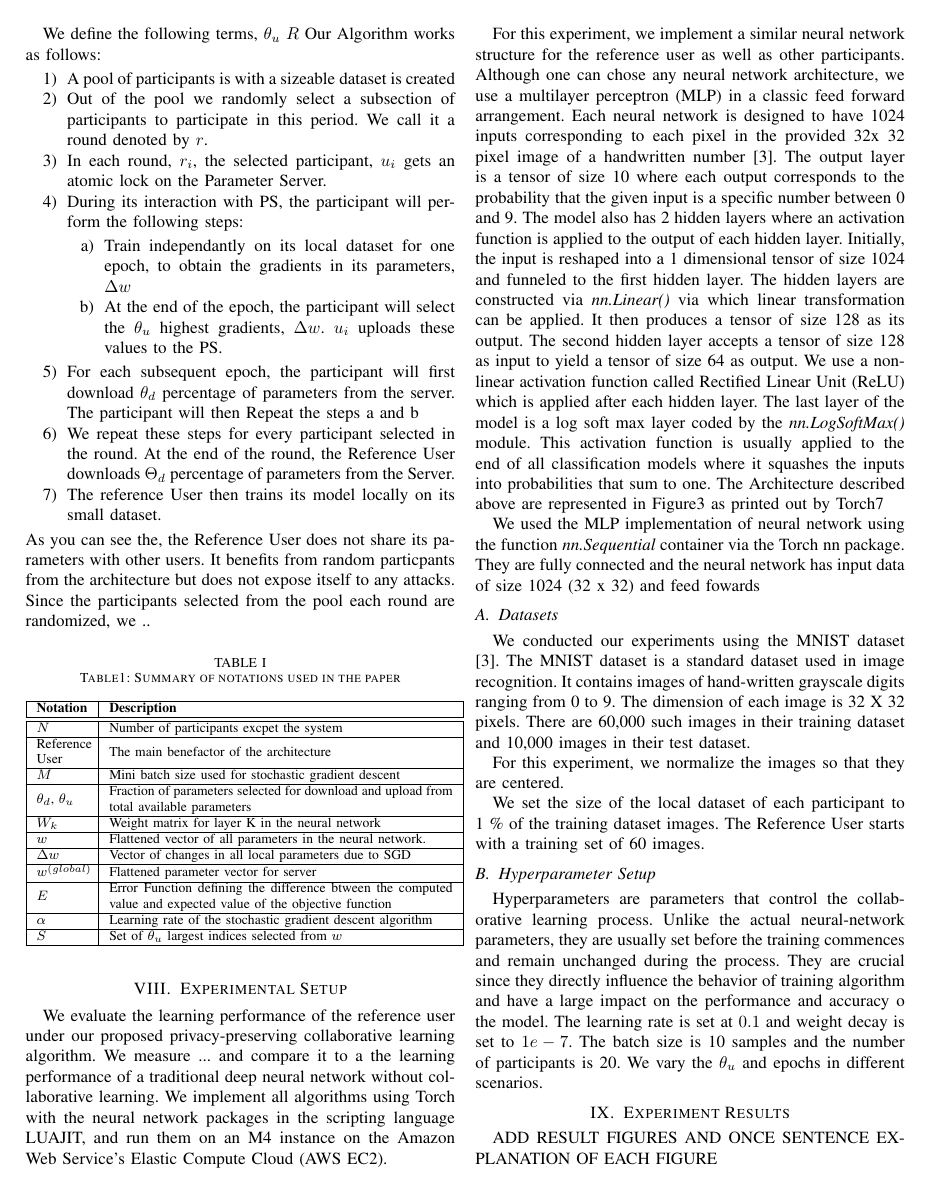
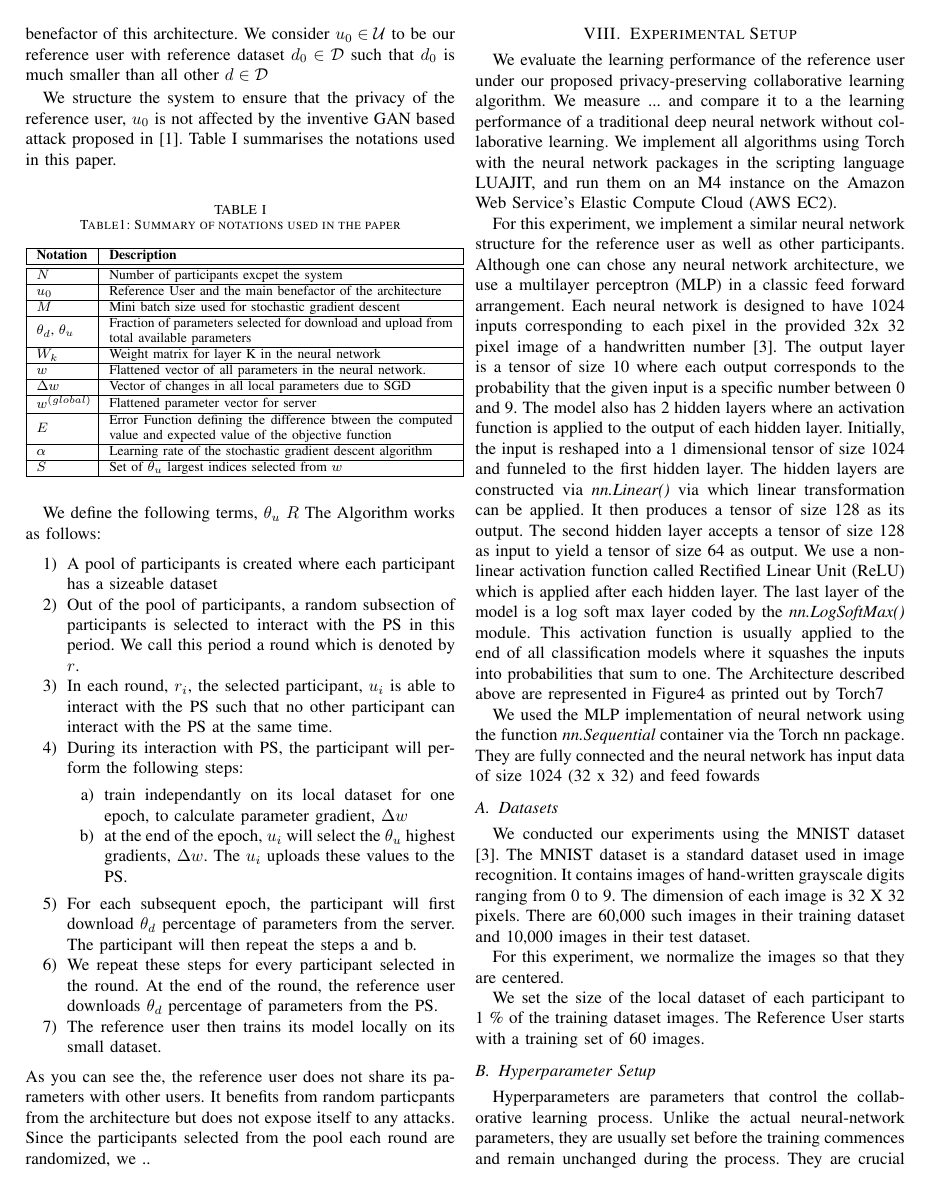
Before and after one commit to PnkUncrn/DeepL, a LaTeX thesis (tex/Deep-Learning-Thesis-Draft-1.tex): page 5 of 6. Compiled offline with pdfLaTeX.

Commit message:
Add High level arch image. Edit Section 7

```diff
--- a/tex/Deep-Learning-Thesis-Draft-1.tex
+++ b/tex/Deep-Learning-Thesis-Draft-1.tex
@@ -287,29 +295,9 @@ In this paper, we propose a system that considers a reference participant with a
+Specifically, we propose a system that considers a reference participant with a much smaller data set as the most significant benefactor of this architecture. We consider $u_0\in\mathcal{U}$ to be our reference user with reference dataset $d_0\in\mathcal{D}$ such that $d_0$ is much smaller than all other $d \in\mathcal{D}$
 
 
 We structure the system to ensure that the privacy of the reference
 user, $u_0$ is not affected by the inventive GAN based attack proposed in \cite{hitaj2017deep}. Table \ref{table:1} summarises the notations used in this
 paper.
-
-In this section we describe an inventive approach to ensuring privacy and preventing GAN based attack proposed in /ref{}. Our proposal works by ensuring Privacy to the Reference User by limiting its exposure to other collaborators. Out method facilitates parameter sharing for other collaborators as well. However, we structure this algorithm in which a primary participant, the reference User benefits the most and is afforded the highest level of protection against GAN-based attacks. We envision this architecture possibly materializing in a manner that involves the Reference user compensating other collaborators for the parameters and abstract data to train its model. Since the architecture inherently obscures the absolute data, we are also able to preserves privacy for paid collaborators involved.
-
-We define the following terms, $\theta_u$
-$R$
-Our Algorithm works as follows:
-\begin {enumerate}
-\item A pool of participants is with a sizeable dataset is created
-\item Out of the pool we randomly select a subsection of participants to participate in this period. We call it a round denoted by $r$.
-\item In each round, $r_i$, the selected participant, $u_i$ gets an atomic lock on the Parameter Server.
-\item During its interaction with PS, the participant will perform the following steps:
-\begin {enumerate}
-  \item Train independantly on its local dataset for one epoch, to obtain the gradients in its parameters, $\Delta w$
-  \item  At the end of the epoch, the participant will select the $\theta_u$ highest gradients, $\Delta w$.  $u_i$ uploads these values to the PS.
-  \end {enumerate}
-\item For each subsequent epoch, the participant will first download $\theta_d$ percentage of parameters from the server. The participant will then Repeat the steps a and b
-\item We repeat these steps for every participant selected in the round. At the end of the round, the Reference User downloads $\Theta_d$ percentage of parameters from the Server.
-\item The reference User then trains its model locally on its small dataset.
-
-\end {enumerate}
-As you can see the, the Reference User does not share its parameters with other users. It benefits from random particpants from the architecture but does not expose itself to any attacks. Since the participants selected from the pool each round are randomized, we ..
 
 \begin{table}[!h]
 \centering
@@ -322,7 +310,7 @@ As you can see the, the Reference User does not share its parameters with other
 
 $N$ & Number of participants excpet the system\\
 \hline
-Reference User & The  main benefactor of the architecture \\
+$u_0$ & Reference User and the  main benefactor of the architecture \\
 \hline
 $M$ & Mini batch size used for stochastic gradient descent\\
 \hline
@@ -344,6 +332,29 @@ $S$ & Set of $\theta_u$ largest indices selected from $w$ \\
 \hline
 \end{tabular}
 \end{table}
+
+
+
+We define the following terms, $\theta_u$
+$R$
+The Algorithm works as follows:
+\begin {enumerate}
+\item A pool of participants is created where each participant has a sizeable dataset
+\item Out of the pool of participants, a random subsection of participants is selected to interact with the PS in this period. We call this period a round which is denoted by $r$.
+\item In each round, $r_i$, the selected participant, $u_i$ is able to interact with the PS such that no other participant can interact with the PS at the same time.
+\item During its interaction with PS, the participant will perform the following steps:
+\begin {enumerate}
+  \item train independantly on its local dataset for one epoch, to calculate parameter gradient, $\Delta w$
+  \item  at the end of the epoch, $u_i$ will select the $\theta_u$ highest gradients, $\Delta w$. The $u_i$ uploads these values to the PS.
+  \end {enumerate}
+\item For each subsequent epoch, the participant will first download $\theta_d$ percentage of parameters from the server. The participant will then repeat the steps a and b.
+\item We repeat these steps for every participant selected in the round. At the end of the round, the reference user downloads $\theta_d$ percentage of parameters from the PS.
+\item The reference user then trains its model locally on its small dataset.
+
+\end {enumerate}
+As you can see the, the reference user does not share its parameters with other users. It benefits from random particpants from the architecture but does not expose itself to any attacks. Since the participants selected from the pool each round are randomized, we ..
+
+
 
 %-------------------------------------------------------------------------------
 \section{Experimental Setup}
```
Also changed, not shown: tex/HighLevelArch.png (added), tex/Deep-Learning-Thesis-Draft-1.tex (11 more changed lines).
